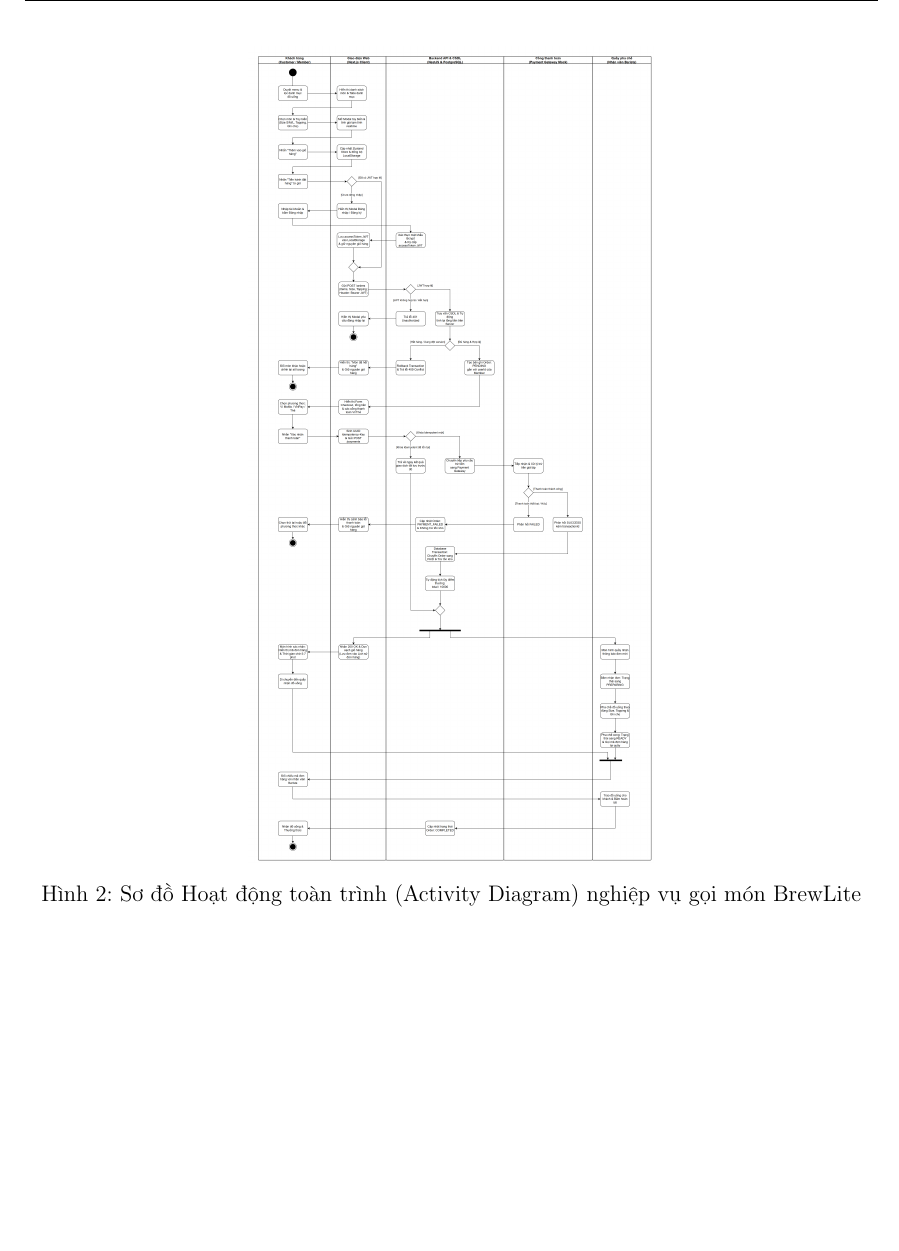
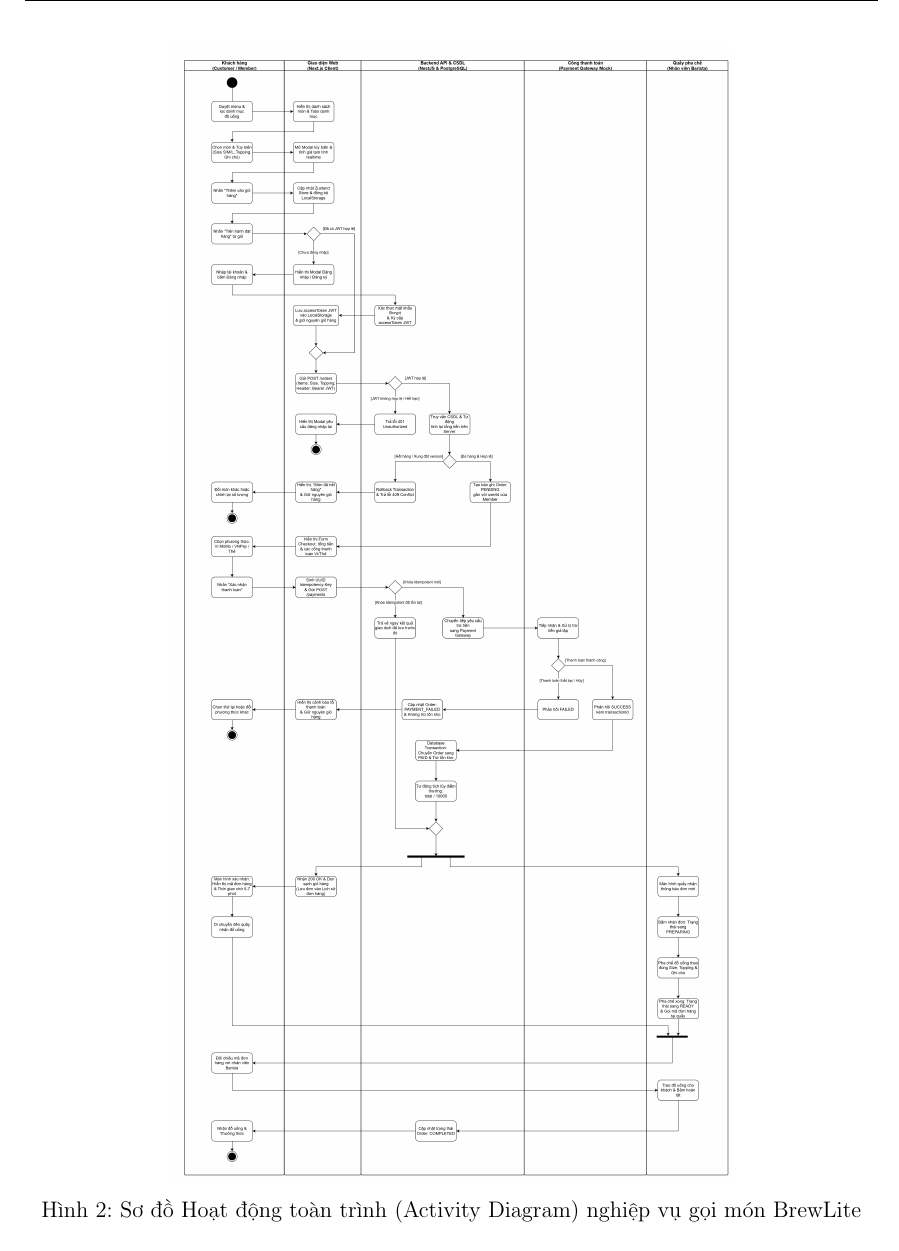
Before and after one commit to nphat-code/swe-project, a LaTeX problem sheet (docs/report/Assigment_template_SGU/Assignment_report.tex): part of page 8 of 17, cut so that both start at the same text. Compiled offline with pdfLaTeX.

Commit message:
docs(report): enlarge activity diagram to 0.86textheight

```diff
--- a/docs/report/Assigment_template_SGU/Assignment_report.tex
+++ b/docs/report/Assigment_template_SGU/Assignment_report.tex
@@ -262,9 +262,10 @@ Sơ đồ Hoạt động của hệ thống được thiết kế theo chuẩn U
   \item \textbf{Quyết định phân nhánh (Decision):} Tuyệt đối không dùng nhãn Yes/No đơn thuần; các điều kiện rẽ nhánh đều có hành động và biểu thức canh giữ (Guard Conditions) cụ thể: \texttt{[Chưa đăng nhập]}, \texttt{[Hết hàng / Tranh chấp version]}, \texttt{[Thanh toán thành công]}.
 \end{itemize}
 
+\newpage
 \begin{figure}[H]
   \centering
-  \includegraphics[width=0.88\textwidth,height=0.62\textheight,keepaspectratio]{figures/activity-flow.png}
+  \includegraphics[width=\textwidth,height=0.86\textheight,keepaspectratio]{figures/activity-flow.png}
   \caption{Sơ đồ Hoạt động toàn trình (Activity Diagram) nghiệp vụ gọi món BrewLite}
   \label{fig:activity-flow}
 \end{figure}
```
Also changed, not shown: docs/report/Assigment_template_SGU/Assignment_report.pdf.
